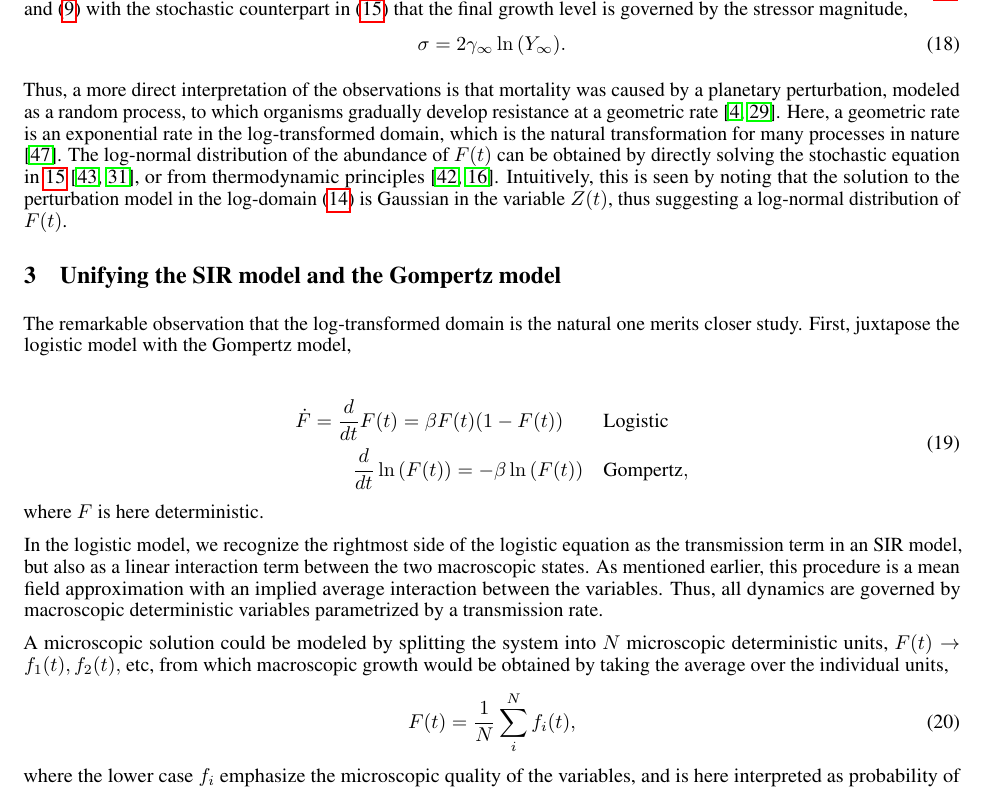
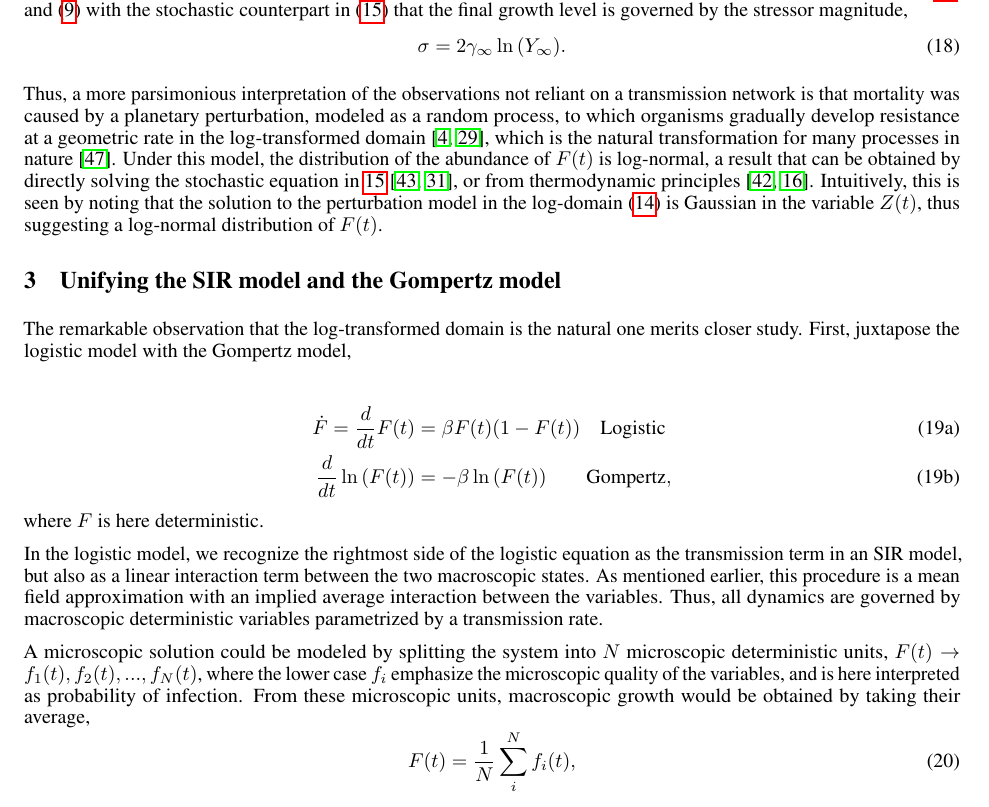
Before and after one commit to matzhaugen/GompertzManuscript, a LaTeX paper (main.tex): part of page 5 of 11, cut so that both start at the same text. The pictures show the PDF file main.pdf that the author committed with the source.

Commit message:
mod last par on sec 2 + equations

```diff
--- a/main.tex
+++ b/main.tex
@@ -239,28 +239,26 @@ We also see that by comparing (\ref{eq:rypdalODE}) and (\ref{eq:rypdalLimit}) wi
 \sigma = 2\gamma_{\infty}\ln{(Y_{\infty})}.
 \end{equation}
 
-Thus, a more direct interpretation of the observations is that mortality was caused by a planetary perturbation, modeled as a random process, to which organisms gradually develop resistance at a geometric rate \citep{boxenbaum2017hypotheses,neafsey1988gompertz}.
-Here, a geometric rate is an exponential rate in the log-transformed domain, which is the natural transformation for many processes in nature \citep{zhang1994log}.
-The log-normal distribution of the abundance of $F(t)$ can be obtained by directly solving the stochastic equation in \ref{eq:microscopicOriginal} \citep{skiadas2010exact,petroni2020gompertz}, or from thermodynamic principles \citep{sitaram1984statistical,gunasekaran1982lon}.
+Thus, a more parsimonious interpretation of the observations not reliant on a transmission network is that mortality was caused by a planetary perturbation, modeled as a random process, to which organisms gradually develop resistance at a geometric rate in the log-transformed domain \citep{boxenbaum2017hypotheses,neafsey1988gompertz}, which is the natural transformation for many processes in nature \citep{zhang1994log}.
+Under this model, the distribution of the abundance of $F(t)$ is log-normal, a result that can be obtained by directly solving the stochastic equation in \ref{eq:microscopicOriginal} \citep{skiadas2010exact,petroni2020gompertz}, or from thermodynamic principles \citep{sitaram1984statistical,gunasekaran1982lon}.
 Intuitively, this is seen by noting that the solution to the perturbation model in the log-domain (\ref{eq:microscopic}) is Gaussian in the variable $Z(t)$, thus suggesting a log-normal distribution of $F(t)$.
 
 \section{Unifying the SIR model and the Gompertz model}
 The remarkable observation that the log-transformed domain is the natural one merits closer study. First, juxtapose the logistic model with the Gompertz model,
 
+\begin{subequations}
 \begin{align}
-\label{eq:compare}
-\begin{split}
-\dot{F} = \frac{d}{dt}F(t) = \beta F(t) (1-F(t)) \quad&\quad \text{Logistic}\\
-\frac{d}{dt}\ln{(F(t))} = -\beta \ln{(F(t)}) &\quad \text{Gompertz},
-\end{split}
+\dot{F} = \frac{d}{dt}F(t) & = \beta F(t) (1-F(t)) \quad \text{Logistic}\label{eq:compareLog}\\
+\frac{d}{dt}\ln{(F(t))} & = -\beta \ln{(F(t)}) \quad\quad\text{Gompertz}\label{eq:compareGom},
 \end{align}
+\end{subequations}
 where $F$ is here deterministic.
 
 In the logistic model, we recognize the rightmost side of the logistic equation as the transmission term in an SIR model, but also as a linear interaction term between the two macroscopic states.
 As mentioned earlier, this procedure is a mean field approximation with an implied average interaction between the variables.
 Thus, all dynamics are governed by macroscopic deterministic variables parametrized by a transmission rate.
 
-A microscopic solution could be modeled by splitting the system into $N$ microscopic deterministic units, $F(t) \rightarrow f_1(t), f_2(t),$ etc, from which macroscopic growth would be obtained by taking the average over the individual units,
+A microscopic solution could be modeled by splitting the system into $N$ microscopic deterministic units, $F(t) \rightarrow f_1(t), f_2(t), ..., f_N(t)$, where the lower case $f_i$ emphasize the microscopic quality of the variables, and is here interpreted as probability of infection. From these microscopic units, macroscopic growth would be obtained by taking their average,
 \begin{equation}
 F(t) = \frac{1}{N}\sum_i^N f_i(t),
 \end{equation}
@@ -268,5 +265,5 @@ where the lower case $f_i$ emphasize the microscopic quality of the variables, a
 
-One could add network interaction necessitating a corresponding matrix version of (\ref{eq:compare})
+One could add network interaction necessitating a corresponding matrix version of (\ref{eq:compareLog})
 \begin{equation}
 \label{eq:networkSIR}
 \frac{d f_i}{dt} = \beta (1-f_i)\sum_j{a_{ij}}f_j \quad \forall i,
```
Also changed, not shown: main.pdf, main.tex (1 more changed lines).
